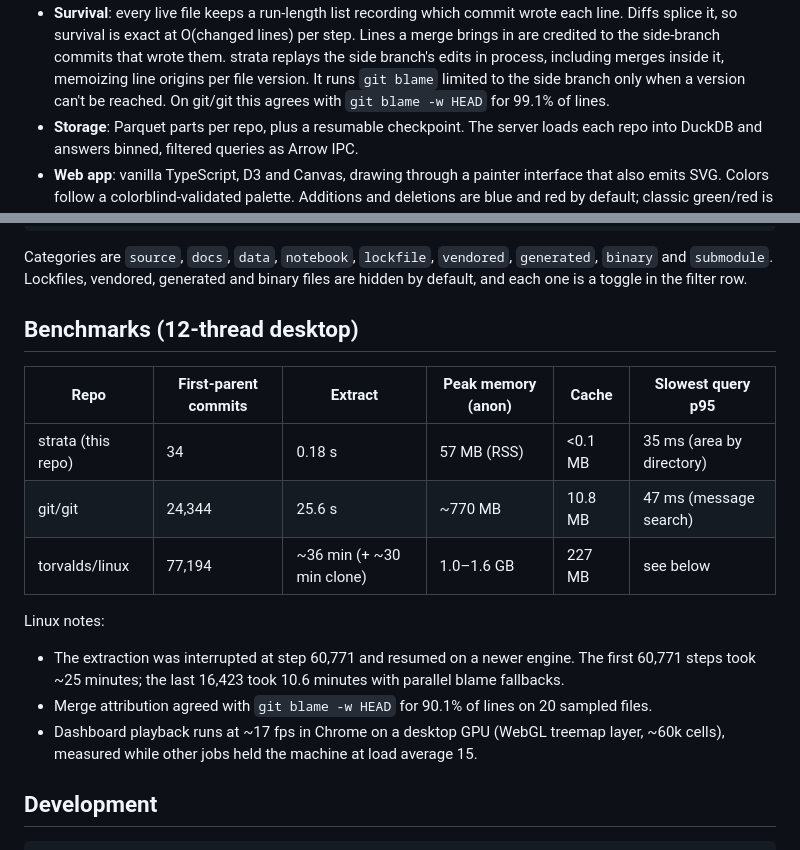
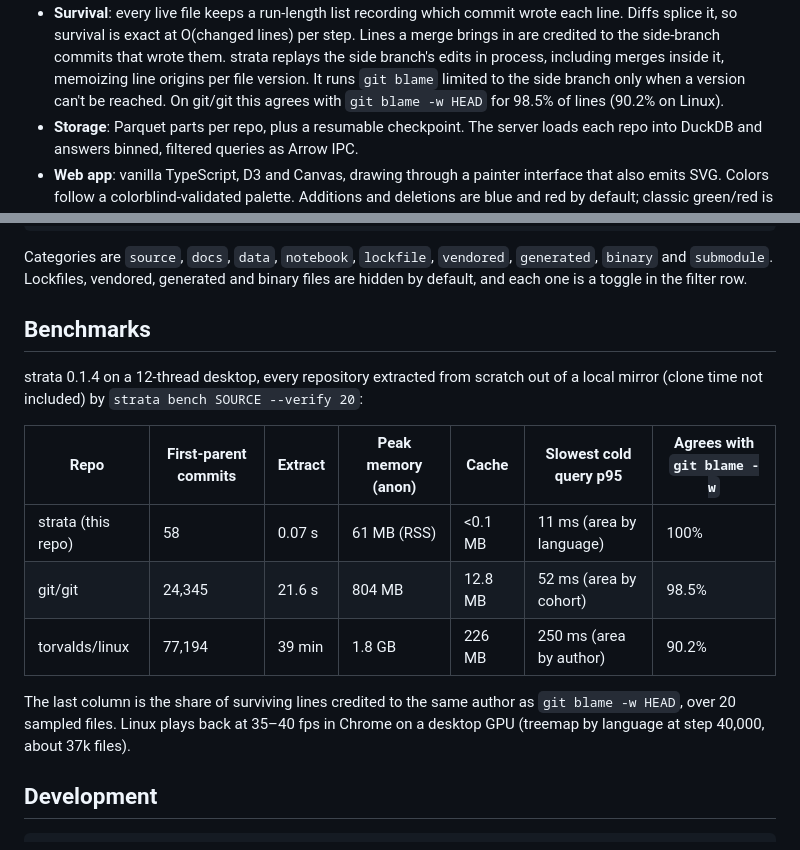
Before and after one commit to MrSeal04/strata, a Markdown page: README.md, 2 parts joined by grey strips. Rendered like a GitHub page.

Commit message:
Benchmarks: re-time strata, git/git and Linux from scratch on 0.1.4
Every repository extracted in one uninterrupted run from a local mirror at
load ~1, so the README drops its Linux caveats (interrupted and resumed,
measured at load 15) and gives blame agreement as a column. Linux now takes
39 min with 1.8 GB peak anonymous memory, and its slowest cold query p95
is 250 ms. Its 90.2% blame agreement survives a full re-extract, so PLAN
no longer blames the pre-replay engine for it.

Co-Authored-By: Claude Opus 5.5 <noreply@anthropic.com>

```diff
--- a/README.md
+++ b/README.md
@@ -82,7 +82,7 @@ turns on verbose logs.
   are credited to the side-branch commits that wrote them. strata replays the side branch's
   edits in process, including merges inside it, memoizing line origins per file version. It runs
   `git blame` limited to the side branch only when a version can't be reached. On git/git this
-  agrees with `git blame -w HEAD` for 99.1% of lines.
+  agrees with `git blame -w HEAD` for 98.5% of lines (90.2% on Linux).
 - **Storage**: Parquet parts per repo, plus a resumable checkpoint. The server loads each repo
   into DuckDB and answers binned, filtered queries as Arrow IPC.
 - **Web app**: vanilla TypeScript, D3 and Canvas, drawing through a painter interface that also
@@ -113,20 +113,20 @@ Categories are `source`, `docs`, `data`, `notebook`, `lockfile`, `vendored`, `ge
 `binary` and `submodule`. Lockfiles, vendored, generated and binary files are hidden by default,
 and each one is a toggle in the filter row.
 
-## Benchmarks (12-thread desktop)
+## Benchmarks
 
-| Repo | First-parent commits | Extract | Peak memory (anon) | Cache | Slowest query p95 |
-|---|---|---|---|---|---|
-| strata (this repo) | 34 | 0.18 s | 57 MB (RSS) | <0.1 MB | 35 ms (area by directory) |
-| git/git | 24,344 | 25.6 s | ~770 MB | 10.8 MB | 47 ms (message search) |
-| torvalds/linux | 77,194 | ~36 min (+ ~30 min clone) | 1.0–1.6 GB | 227 MB | see below |
+strata 0.1.4 on a 12-thread desktop, every repository extracted from scratch out of a local mirror
+(clone time not included) by `strata bench SOURCE --verify 20`:
 
-Linux notes:
-- The extraction was interrupted at step 60,771 and resumed on a newer engine. The first 60,771
-  steps took ~25 minutes; the last 16,423 took 10.6 minutes with parallel blame fallbacks.
-- Merge attribution agreed with `git blame -w HEAD` for 90.1% of lines on 20 sampled files.
-- Dashboard playback runs at ~17 fps in Chrome on a desktop GPU (WebGL treemap layer, ~60k
-  cells), measured while other jobs held the machine at load average 15.
+| Repo | First-parent commits | Extract | Peak memory (anon) | Cache | Slowest cold query p95 | Agrees with `git blame -w` |
+|---|---|---|---|---|---|---|
+| strata (this repo) | 58 | 0.07 s | 61 MB (RSS) | <0.1 MB | 11 ms (area by language) | 100% |
+| git/git | 24,345 | 21.6 s | 804 MB | 12.8 MB | 52 ms (area by cohort) | 98.5% |
+| torvalds/linux | 77,194 | 39 min | 1.8 GB | 226 MB | 250 ms (area by author) | 90.2% |
+
+The last column is the share of surviving lines credited to the same author as
+`git blame -w HEAD`, over 20 sampled files. Linux plays back at 35–40 fps in Chrome on a desktop GPU
+(treemap by language at step 40,000, about 37k files).
 
 ## Development
 
```
Also changed, not shown: PLAN.md (+7 -1 lines).
